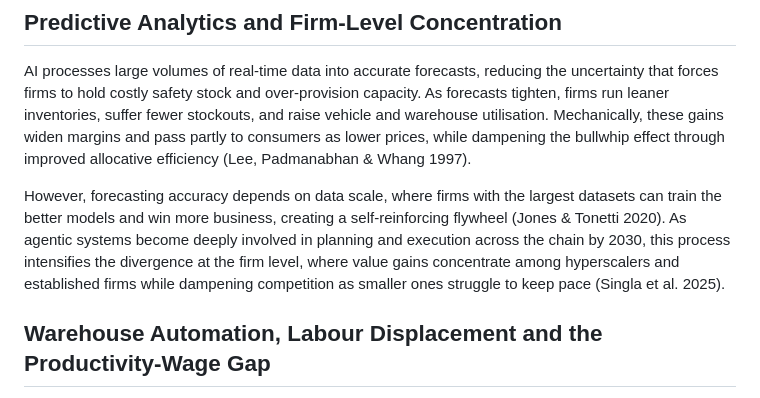
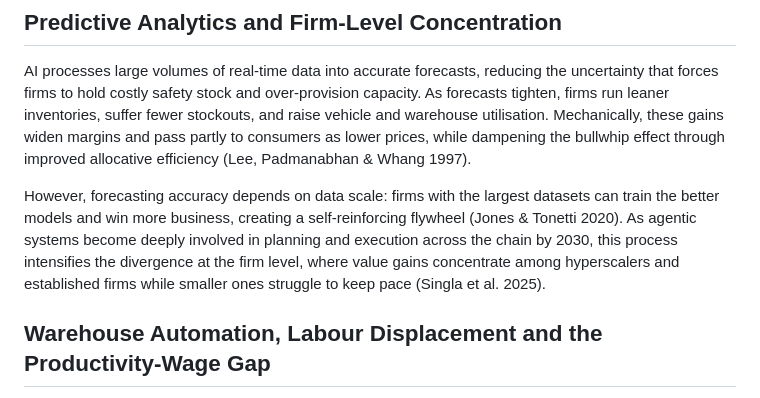
Before and after one commit to idenng0412/econ1626_ai-future-forecast, a Markdown page: forecast.md, the part around the change. Drawn GitHub-style.

```diff
--- a/forecast.md
+++ b/forecast.md
@@ -16,7 +16,7 @@ As a general-purpose technology, AI extends beyond physical automation into cogn
 
 AI processes large volumes of real-time data into accurate forecasts, reducing the uncertainty that forces firms to hold costly safety stock and over-provision capacity. As forecasts tighten, firms run leaner inventories, suffer fewer stockouts, and raise vehicle and warehouse utilisation. Mechanically, these gains widen margins and pass partly to consumers as lower prices, while dampening the bullwhip effect through improved allocative efficiency (Lee, Padmanabhan & Whang 1997).
 
-However, forecasting accuracy depends on data scale, where firms with the largest datasets can train the better models and win more business, creating a self-reinforcing flywheel (Jones & Tonetti 2020). As agentic systems become deeply involved in planning and execution across the chain by 2030, this process intensifies the divergence at the firm level, where value gains concentrate among hyperscalers and established firms while dampening competition as smaller ones struggle to keep pace (Singla et al. 2025).
+However, forecasting accuracy depends on data scale: firms with the largest datasets can train the better models and win more business, creating a self-reinforcing flywheel (Jones & Tonetti 2020). As agentic systems become deeply involved in planning and execution across the chain by 2030, this process intensifies the divergence at the firm level, where value gains concentrate among hyperscalers and established firms while smaller ones struggle to keep pace (Singla et al. 2025).
 
 ## Warehouse Automation, Labour Displacement and the Productivity-Wage Gap
 
```
